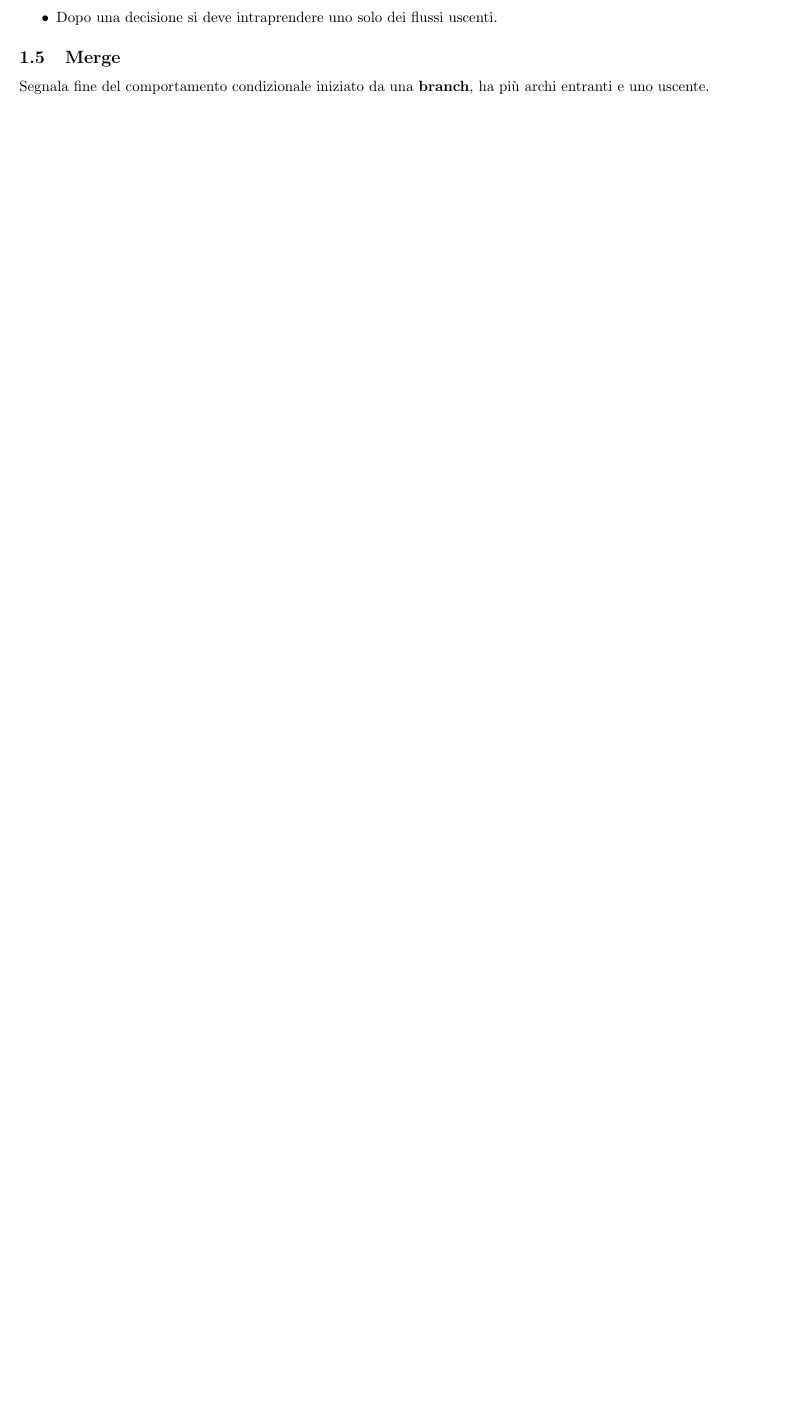
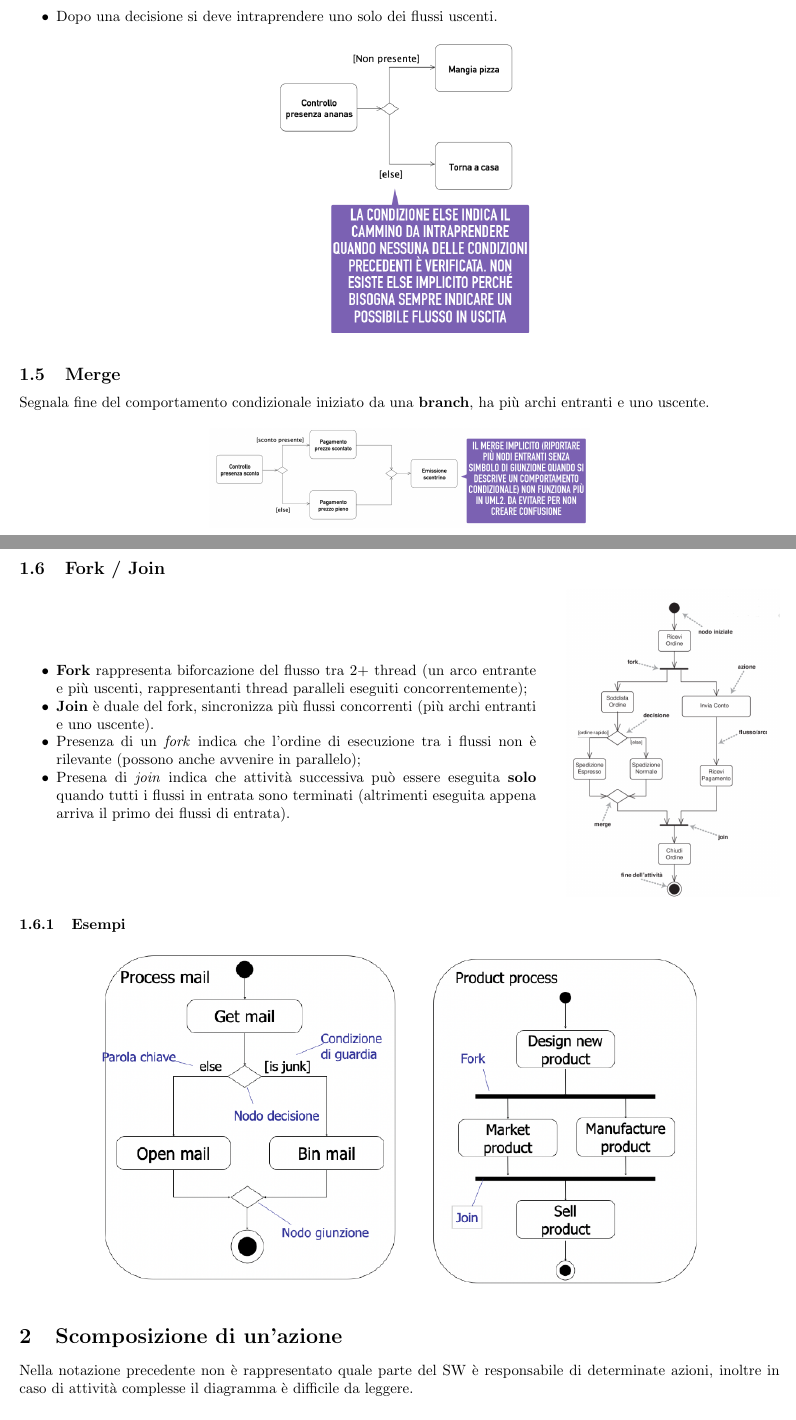
Before and after one commit to T-m-m-s/Uni, a LaTeX document (ING-SOF/IngSof-11.tex): part of page 2 of 3 before the commit and two parts of pages 2 and 3 of 4 after it, the two joined at a grey line, cut so that both start at the same text, the shorter picture padded with empty space. The pictures show the PDF file ING-SOF/IngSof-11.pdf that the author committed with the source.

Commit message:
Updated IngSof-11

```diff
--- a/ING-SOF/IngSof-11.tex
+++ b/ING-SOF/IngSof-11.tex
@@ -61,12 +61,22 @@ moredelim = [l]{//}
       \end{itemize}
       \begin{figure}[htpb]
           \centering
-          \includegraphics[width=0.8\linewidth]{figures/fl_br.png}
+          \includegraphics[width=0.35\linewidth]{figures/fl_br.png}
       \end{figure}
     \subsection{Merge}
       Segnala fine del comportamento condizionale iniziato da una \textbf{branch}, ha più archi entranti e uno uscente.
       \begin{figure}[htpb]
           \centering
-          \includegraphics[width=0.8\linewidth]{figures/fl_me.png}
+          \includegraphics[width=0.5\linewidth]{figures/fl_me.png}
       \end{figure}
     \subsection{Fork / Join}
+      \noindent
+      \begin{minipage}[c]{0.68\linewidth}
+          \begin{itemize}
+              \item \textbf{Fork} rappresenta biforcazione del flusso tra 2+ thread (un arco entrante e più uscenti, rappresentanti thread paralleli eseguiti concorrentemente);
+              \item \textbf{Join} è duale del fork, sincronizza più flussi concorrenti (più archi entranti e uno uscente).
+              \item Presenza di un \textit{fork} indica che l'ordine di esecuzione tra i flussi non è rilevante (possono anche avvenire in parallelo);
+              \item Presena di \textit{join} indica che attività successiva può essere eseguita \textbf{solo} quando tutti i flussi in entrata sono terminati (altrimenti eseguita appena arriva il primo dei flussi di entrata).
+          \end{itemize}
+      \end{minipage}
+      \hfill
@@ -73,7 +89,7 @@ moredelim = [l]{//}
+          \centering
+          \includegraphics[width=0.8\linewidth]{figures/fl_es.png}
+        \end{figure}
+  \section{Scomposizione di un'azione}
+    Nella notazione precedente non è rappresentato quale parte del SW è responsabile di determinate azioni, inoltre in caso di attività complesse il diagramma è difficile da leggere.
+    \subsection{Macroattività / Sottoattività}
       \begin{itemize}
-          \item \textbf{Fork} rappresenta biforcazione del flusso tra 2+ thread (un arco entrante e più uscenti, rappresentanti thread paralleli eseguiti concorrentemente);
-          \item \textbf{Join} è duale del fork, sincronizza più flussi concorrenti (più archi entranti e uno uscente).
-          \begin{figure}[htpb]
-              \centering
-              \includegraphics[width=0.8\linewidth]{figures/fl_fo_jo.png}
-          \end{figure}
```
Also changed, not shown: ING-SOF/IngSof-11.pdf, ING-SOF/figures/fl_es.png (added), ING-SOF/figures/fl_fo_jo_1.png (renamed from ING-SOF/figures/fl_fo_jo.png), ING-SOF/figures/fl_fo_jo_2.png (added), ING-SOF/figures/macro.png (added), ING-SOF/IngSof-11.tex (15 more changed lines).
